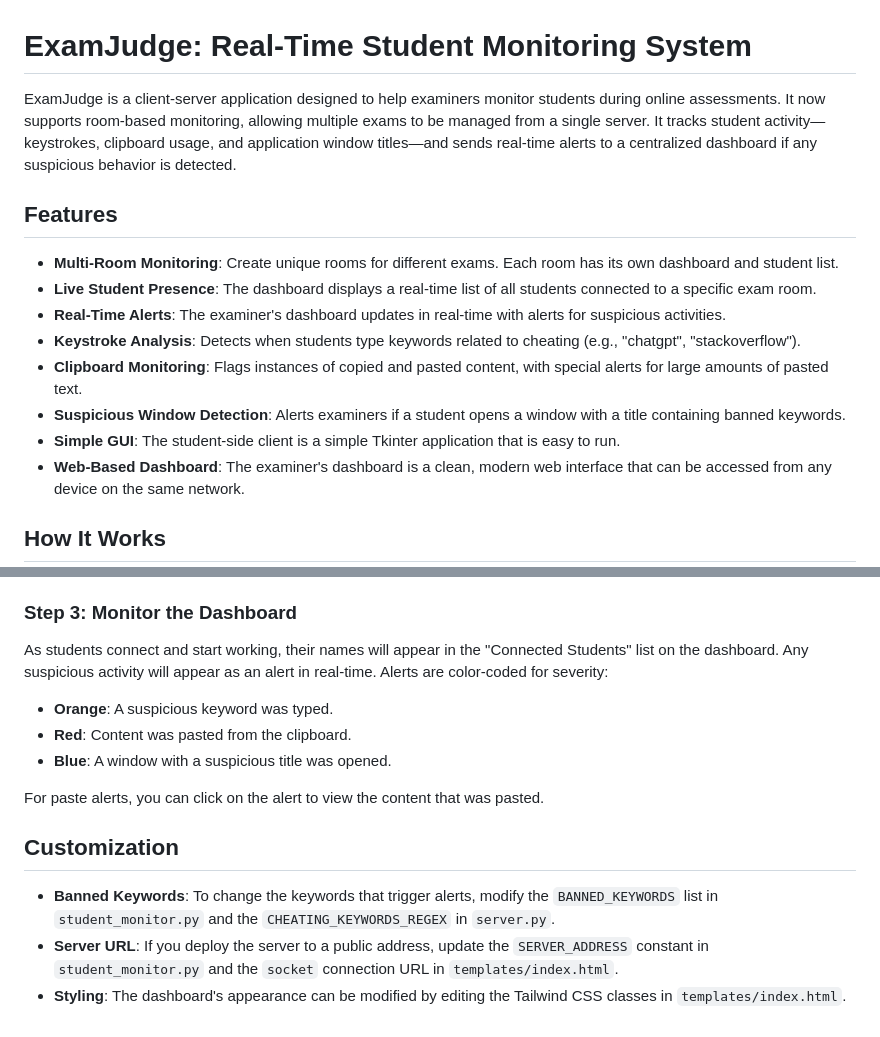
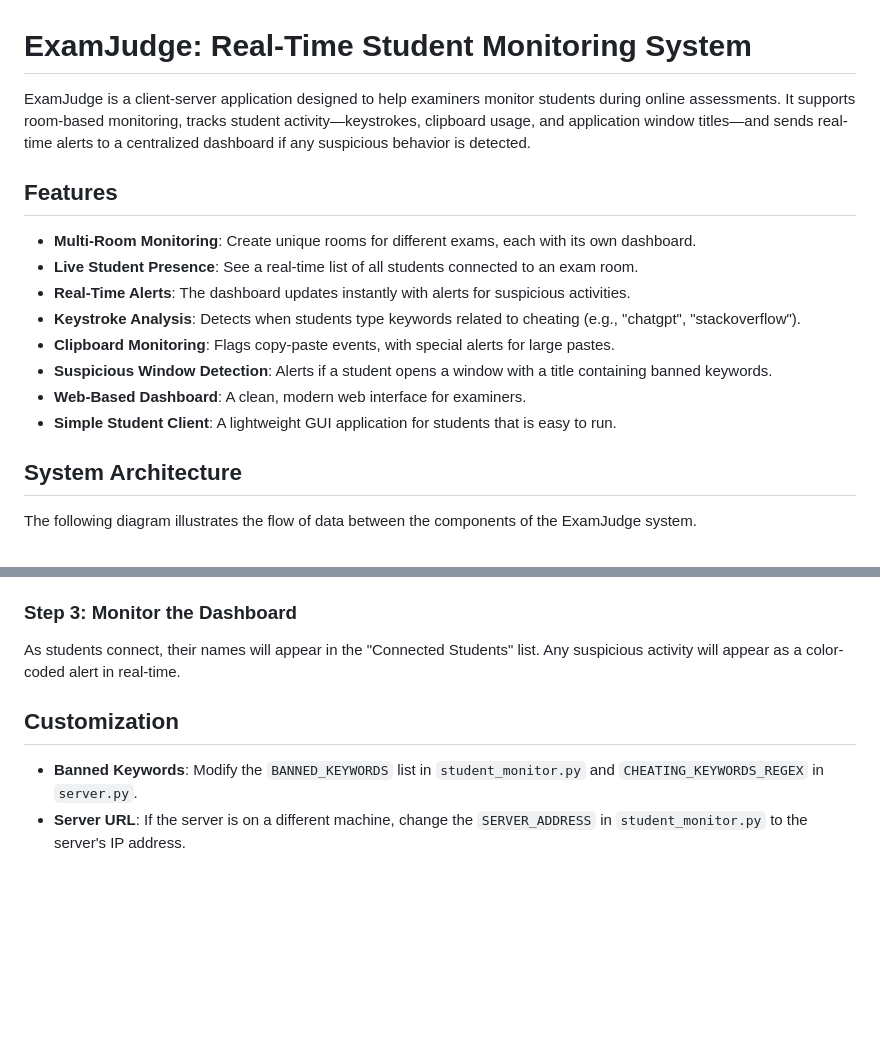
Before and after one commit to Divyam-11/ExamJudge, a Markdown page: README.md, 2 parts joined by grey strips. Drawn GitHub-style; blank space fills up the shorter version.

```diff
--- a/README.md
+++ b/README.md
@@ -1,18 +1,19 @@
 # ExamJudge: Real-Time Student Monitoring System
 
-ExamJudge is a client-server application designed to help examiners monitor students during online assessments. It now supports room-based monitoring, allowing multiple exams to be managed from a single server. It tracks student activity—keystrokes, clipboard usage, and application window titles—and sends real-time alerts to a centralized dashboard if any suspicious behavior is detected.
+ExamJudge is a client-server application designed to help examiners monitor students during online assessments. It supports room-based monitoring, tracks student activity—keystrokes, clipboard usage, and application window titles—and sends real-time alerts to a centralized dashboard if any suspicious behavior is detected.
 
 ## Features
 
-- **Multi-Room Monitoring**: Create unique rooms for different exams. Each room has its own dashboard and student list.
-- **Live Student Presence**: The dashboard displays a real-time list of all students connected to a specific exam room.
-- **Real-Time Alerts**: The examiner's dashboard updates in real-time with alerts for suspicious activities.
+- **Multi-Room Monitoring**: Create unique rooms for different exams, each with its own dashboard.
+- **Live Student Presence**: See a real-time list of all students connected to an exam room.
+- **Real-Time Alerts**: The dashboard updates instantly with alerts for suspicious activities.
 - **Keystroke Analysis**: Detects when students type keywords related to cheating (e.g., "chatgpt", "stackoverflow").
-- **Clipboard Monitoring**: Flags instances of copied and pasted content, with special alerts for large amounts of pasted text.
-- **Suspicious Window Detection**: Alerts examiners if a student opens a window with a title containing banned keywords.
-- **Simple GUI**: The student-side client is a simple Tkinter application that is easy to run.
-- **Web-Based Dashboard**: The examiner's dashboard is a clean, modern web interface that can be accessed from any device on the same network.
+- **Clipboard Monitoring**: Flags copy-paste events, with special alerts for large pastes.
+- **Suspicious Window Detection**: Alerts if a student opens a window with a title containing banned keywords.
+- **Web-Based Dashboard**: A clean, modern web interface for examiners.
+- **Simple Student Client**: A lightweight GUI application for students that is easy to run.
 
-## How It Works
+## System Architecture
 
+The following diagram illustrates the flow of data between the components of the ExamJudge system.
 
@@ -132,15 +143,9 @@ This will open a small GUI application with the following fields:
 
 ### Step 3: Monitor the Dashboard
 
-As students connect and start working, their names will appear in the "Connected Students" list on the dashboard. Any suspicious activity will appear as an alert in real-time. Alerts are color-coded for severity:
-- **Orange**: A suspicious keyword was typed.
-- **Red**: Content was pasted from the clipboard.
-- **Blue**: A window with a suspicious title was opened.
-
-For paste alerts, you can click on the alert to view the content that was pasted.
+As students connect, their names will appear in the "Connected Students" list. Any suspicious activity will appear as a color-coded alert in real-time.
 
 ## Customization
 
-- **Banned Keywords**: To change the keywords that trigger alerts, modify the `BANNED_KEYWORDS` list in `student_monitor.py` and the `CHEATING_KEYWORDS_REGEX` in `server.py`.
-- **Server URL**: If you deploy the server to a public address, update the `SERVER_ADDRESS` constant in `student_monitor.py` and the `socket` connection URL in `templates/index.html`.
-- **Styling**: The dashboard's appearance can be modified by editing the Tailwind CSS classes in `templates/index.html`.
+- **Banned Keywords**: Modify the `BANNED_KEYWORDS` list in `student_monitor.py` and `CHEATING_KEYWORDS_REGEX` in `server.py`.
+- **Server URL**: If the server is on a different machine, change the `SERVER_ADDRESS` in `student_monitor.py` to the server's IP address.
```
Also changed, not shown: other parts of README.md (+42 -32 lines).
